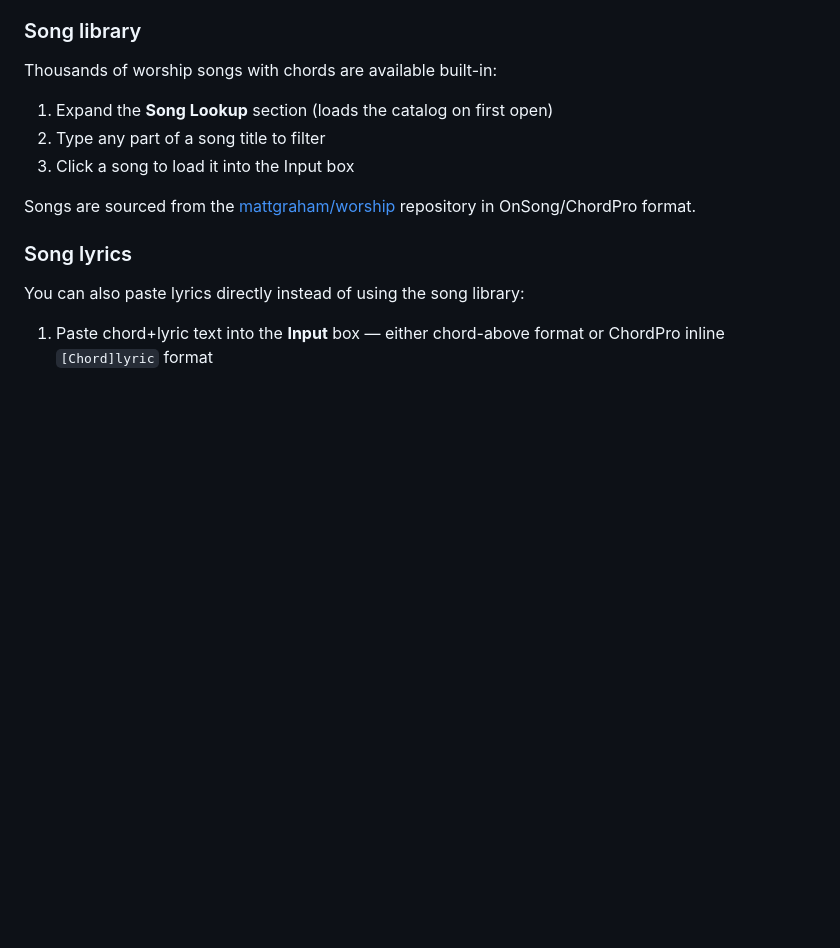
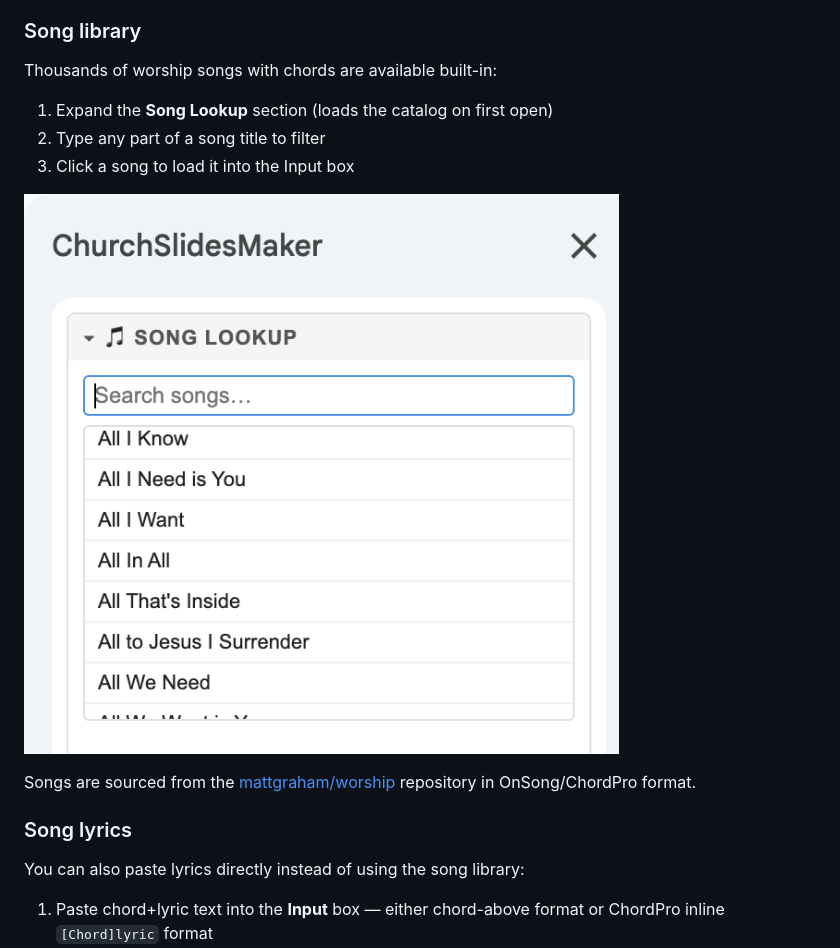
Before and after one commit to markriggins/ChurchSlidesMaker, a Markdown page: README.md, the part around the change. Drawn GitHub-style; pictures changed too: docs/SongLookup.png (added); blank space fills up the shorter version.

Commit message:
Add song lookup screenshot to README
Co-Authored-By: Claude Sonnet 4.6 <noreply@anthropic.com>

```diff
--- a/README.md
+++ b/README.md
@@ -46,6 +46,8 @@ Thousands of worship songs with chords are available built-in:
 1. Expand the **Song Lookup** section (loads the catalog on first open)
 2. Type any part of a song title to filter
 3. Click a song to load it into the Input box
+
+![Song lookup showing searchable list of thousands of worship songs](docs/SongLookup.png)
 
 Songs are sourced from the [mattgraham/worship](https://github.com/mattgraham/worship) repository in OnSong/ChordPro format.
 
```
